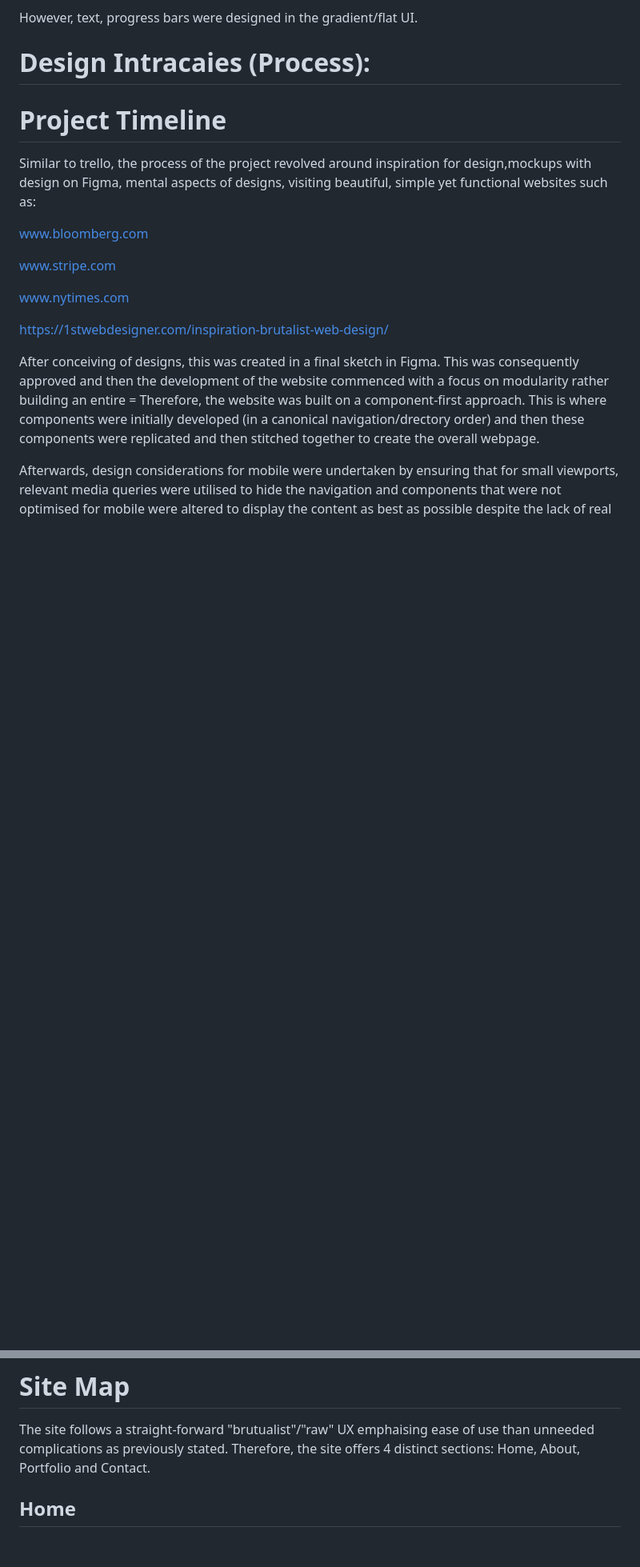
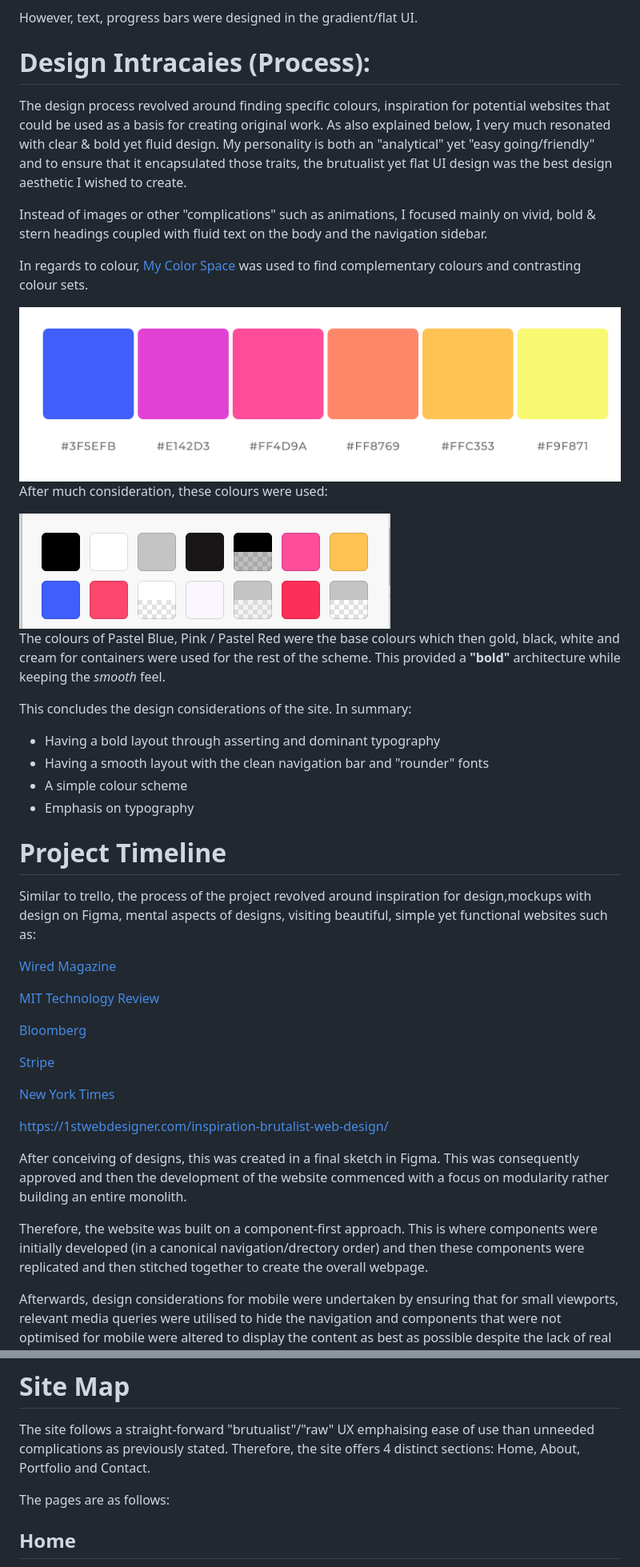
Before and after one commit to PraveenMut/portfolio-project, a Markdown page: README.md, 2 parts joined by grey strips. Shown: that part at 80% size. Drawn GitHub-style; pictures changed too: docs/colourspace.png (added), docs/selectedcolours.png (added); blank space fills up the shorter version.

Commit message:
added Design Intricacies

```diff
--- a/README.md
+++ b/README.md
@@ -18,17 +18,40 @@ However, text, progress bars were designed in the gradient/flat UI.
 
 # Design Intracaies (Process):
 
+The design process revolved around finding specific colours, inspiration for potential websites that could be used as a basis for creating original work. As also explained below, I very much resonated with clear & bold yet fluid design. My personality is both an "analytical" yet "easy going/friendly" and to ensure that it encapsulated those traits, the brutualist yet flat UI design was the best design aesthetic I wished to create.
+
+Instead of images or other "complications" such as animations, I focused mainly on vivid, bold & stern headings coupled with fluid text on the body and the navigation sidebar.
+
+In regards to colour, <a href="https://mycolor.space/">My Color Space</a> was used to find complementary colours and contrasting colour sets.
+
+<img src="/docs/colourspace.png">
+
+ After much consideration, these colours were used:
+
+<img src="/docs/selectedcolours.png">
+
+The colours of Pastel Blue, Pink / Pastel Red were the base colours which then gold, black, white and cream for containers were used for the rest of the scheme. This provided a <b>"bold"</b> architecture while keeping the <em>smooth</em> feel.
+
+This concludes the design considerations of the site. In summary:
+- Having a bold layout through asserting and dominant typography
+- Having a smooth layout with the clean navigation bar and "rounder" fonts
+- A simple colour scheme
+- Emphasis on typography
+
 
 # Project Timeline
 
 Similar to trello, the process of the project revolved around inspiration for design,mockups with design on Figma, mental aspects of designs, visiting beautiful, simple yet functional websites such as:
 
-<p><a href="www.bloomberg.com">www.bloomberg.com</a></p>
-<p><a href="www.stripe.com">www.stripe.com</a></p>
-<p><a href="www.nytimes.com">www.nytimes.com</a></p>
+<p><a href="https://wired.com">Wired Magazine</a></p>
+<p><a href="https://technologyreview.com">MIT Technology Review</a></p>
+<p><a href="www.bloomberg.com">Bloomberg</a></p>
+<p><a href="www.stripe.com">Stripe</a></p>
+<p><a href="www.nytimes.com">New York Times</a></p>
 <p><a href="https://1stwebdesigner.com/inspiration-brutalist-web-design/">https://1stwebdesigner.com/inspiration-brutalist-web-design/</a></p>
 
-After conceiving of designs, this was created in a final sketch in Figma. This was consequently approved and then the development of the website commenced with a focus on modularity rather building an entire =
+After conceiving of designs, this was created in a final sketch in Figma. This was consequently approved and then the development of the website commenced with a focus on modularity rather building an entire monolith.
+
 Therefore, the website was built on a component-first approach. This is where components were initially developed (in a canonical navigation/drectory order) and then these components were replicated and then stitched together to create the overall webpage.
 
 Afterwards, design considerations for mobile were undertaken by ensuring that for small viewports, relevant media queries were utilised to hide the navigation and components that were not optimised for mobile were altered to display the content as best as possible despite the lack of real estate.
@@ -47,6 +70,8 @@ Therefore, a tasteful gradient navbar, with a logo and a clean navigation in the
 
 The site follows a straight-forward "brutualist"/"raw" UX emphaising ease of use than unneeded complications as previously stated. Therefore, the site offers 4 distinct sections: Home, About, Portfolio and Contact.
 
+The pages are as follows:
+
 ## Home
 
 Home contains all of the main information that propsective viewers are looking for. This includes my name, who I am and skillsets.
```
Also changed, not shown: other parts of README.md (+12 -2 lines), 1 other file.
